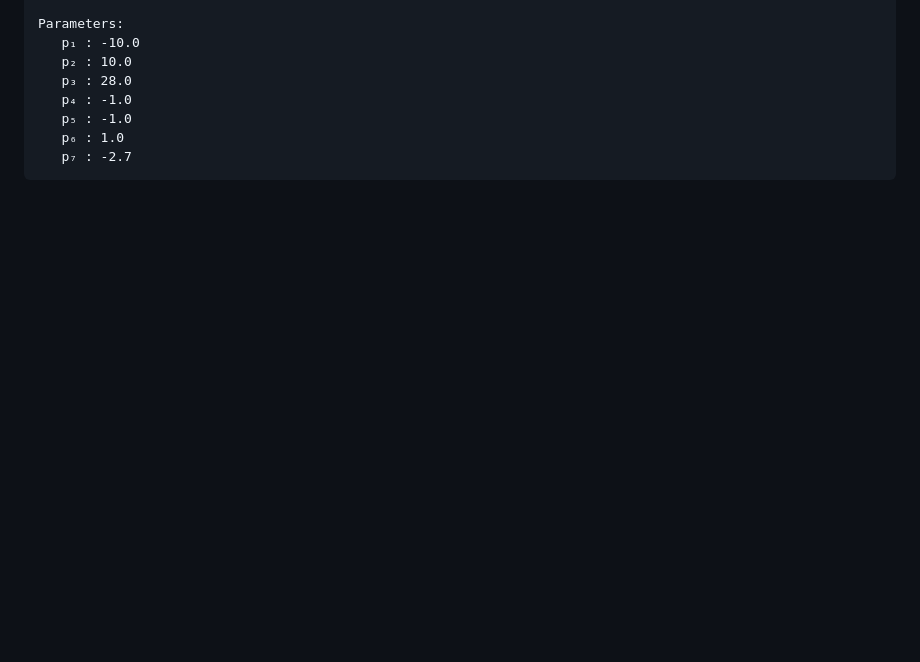
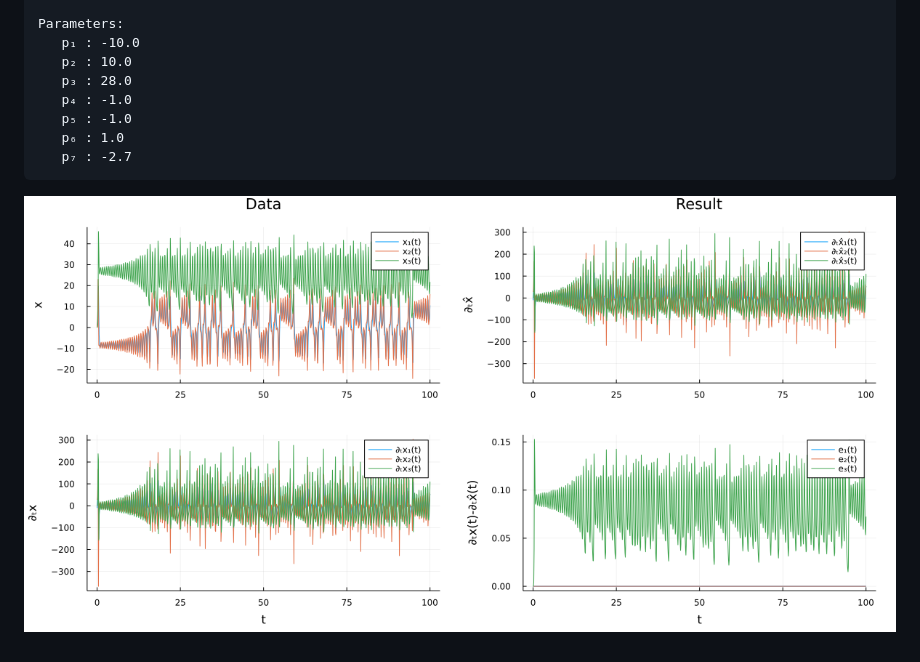
Before and after one commit to SciML/DataDrivenDiffEq.jl, a Markdown page: README.md, the part around the change. Rendered like a GitHub page; pictures changed too: LorenzResult.png (added); blank space fills up the shorter version.

Commit message:
Add to readme and fix titles

````diff
--- a/README.md
+++ b/README.md
@@ -80,3 +80,5 @@ Parameters:
    p₆ : 1.0
    p₇ : -2.7
 ```
+
+![](LorenzResult.png)
````
Also changed, not shown: 1 other file.
